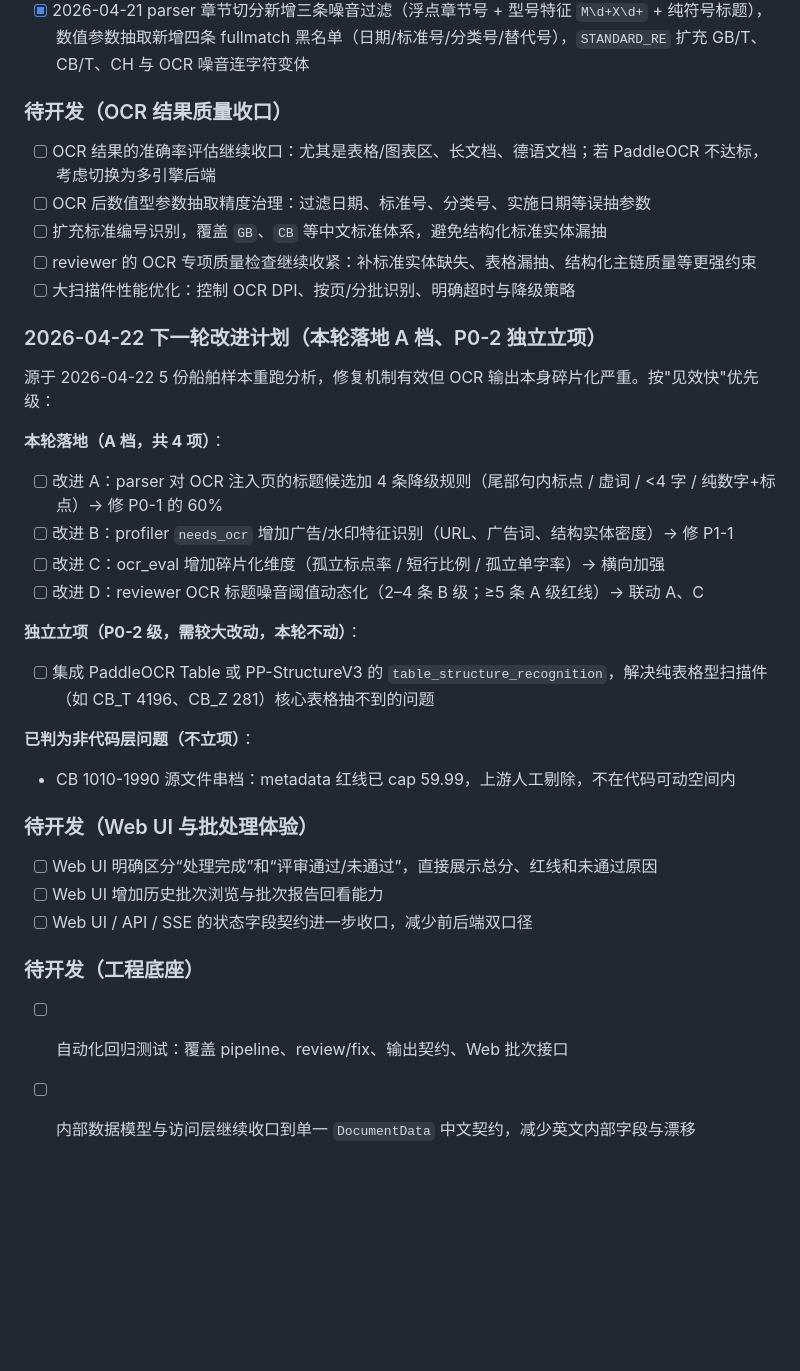
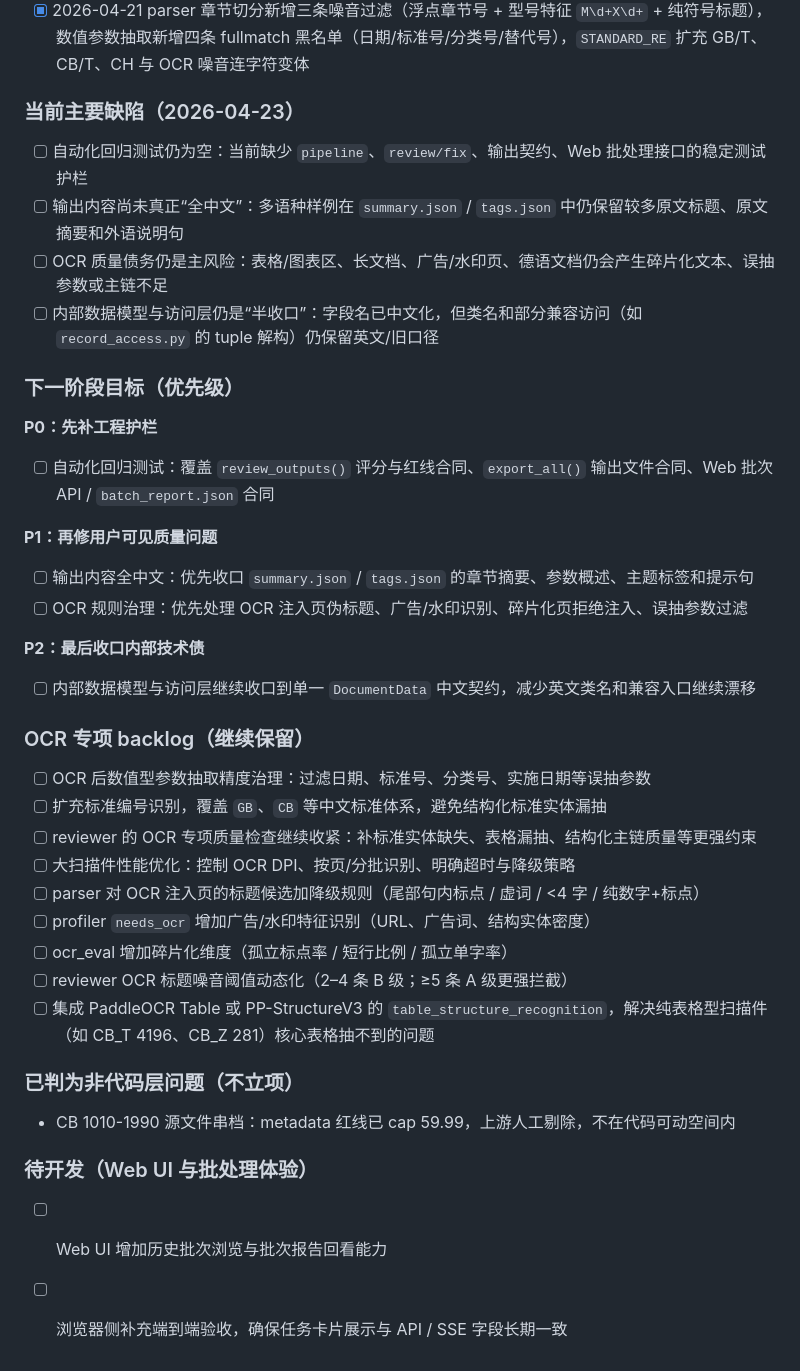
Before and after one commit to TYHE45/IndustryPDFparser, a Markdown page: First Principles.md, the part around one of its changes. Rendered like a GitHub page; blank space fills up the shorter version.

Commit message:
文档：更新 First Principles §11 当前缺陷与下一阶段目标
- 把"输出内容中文化"拆分为"字段名中文化"（已完成）+"内容全中文"（待完成，纳入 P1）
- 追加已完成：reviewer 评分契约 / Web / API / SSE 字段收口
- 2026-04-23 新 §"当前主要缺陷"：回归测试、多语种内容、OCR 债务、数据模型半收口
- 下一阶段目标分 P0/P1/P2 三档；OCR backlog 集中为独立小节

```diff
--- a/First Principles.md
+++ b/First Principles.md
@@ -292,34 +295,38 @@ Review 采用三层评分机制，总分 100 分，通过线 85 分：
 - [x] 2026-04-21 profiler 的 `needs_ocr` 判定增加"字符质量占比 < 0.5"二级触发条件（`_compute_quality_ratio`），避免乱码/广告噪音文本层绕过 OCR 门槛
 - [x] 2026-04-21 parser 章节切分新增三条噪音过滤（浮点章节号 + 型号特征 `M\d+X\d+` + 纯符号标题），数值参数抽取新增四条 fullmatch 黑名单（日期/标准号/分类号/替代号），`STANDARD_RE` 扩充 GB/T、CB/T、CH 与 OCR 噪音连字符变体
 
-### 待开发（OCR 结果质量收口）
-- [ ] OCR 结果的准确率评估继续收口：尤其是表格/图表区、长文档、德语文档；若 PaddleOCR 不达标，考虑切换为多引擎后端
+### 当前主要缺陷（2026-04-23）
+- [ ] 自动化回归测试仍为空：当前缺少 `pipeline`、`review/fix`、输出契约、Web 批处理接口的稳定测试护栏
+- [ ] 输出内容尚未真正“全中文”：多语种样例在 `summary.json` / `tags.json` 中仍保留较多原文标题、原文摘要和外语说明句
+- [ ] OCR 质量债务仍是主风险：表格/图表区、长文档、广告/水印页、德语文档仍会产生碎片化文本、误抽参数或主链不足
+- [ ] 内部数据模型与访问层仍是“半收口”：字段名已中文化，但类名和部分兼容访问（如 `record_access.py` 的 tuple 解构）仍保留英文/旧口径
+
+### 下一阶段目标（优先级）
+
+**P0：先补工程护栏**
+- [ ] 自动化回归测试：覆盖 `review_outputs()` 评分与红线合同、`export_all()` 输出文件合同、Web 批次 API / `batch_report.json` 合同
+
+**P1：再修用户可见质量问题**
+- [ ] 输出内容全中文：优先收口 `summary.json` / `tags.json` 的章节摘要、参数概述、主题标签和提示句
+- [ ] OCR 规则治理：优先处理 OCR 注入页伪标题、广告/水印识别、碎片化页拒绝注入、误抽参数过滤
+
+**P2：最后收口内部技术债**
+- [ ] 内部数据模型与访问层继续收口到单一 `DocumentData` 中文契约，减少英文类名和兼容入口继续漂移
+
+### OCR 专项 backlog（继续保留）
 - [ ] OCR 后数值型参数抽取精度治理：过滤日期、标准号、分类号、实施日期等误抽参数
 - [ ] 扩充标准编号识别，覆盖 `GB`、`CB` 等中文标准体系，避免结构化标准实体漏抽
 - [ ] reviewer 的 OCR 专项质量检查继续收紧：补标准实体缺失、表格漏抽、结构化主链质量等更强约束
 - [ ] 大扫描件性能优化：控制 OCR DPI、按页/分批识别、明确超时与降级策略
-
-### 2026-04-22 下一轮改进计划（本轮落地 A 档、P0-2 独立立项）
-
-源于 2026-04-22 5 份船舶样本重跑分析，修复机制有效但 OCR 输出本身碎片化严重。按"见效快"优先级：
-
-**本轮落地（A 档，共 4 项）**：
-- [ ] 改进 A：parser 对 OCR 注入页的标题候选加 4 条降级规则（尾部句内标点 / 虚词 / <4 字 / 纯数字+标点）→ 修 P0-1 的 60%
-- [ ] 改进 B：profiler `needs_ocr` 增加广告/水印特征识别（URL、广告词、结构实体密度）→ 修 P1-1
-- [ ] 改进 C：ocr_eval 增加碎片化维度（孤立标点率 / 短行比例 / 孤立单字率）→ 横向加强
-- [ ] 改进 D：reviewer OCR 标题噪音阈值动态化（2–4 条 B 级；≥5 条 A 级红线）→ 联动 A、C
-
-**独立立项（P0-2 级，需较大改动，本轮不动）**：
+- [ ] parser 对 OCR 注入页的标题候选加降级规则（尾部句内标点 / 虚词 / <4 字 / 纯数字+标点）
+- [ ] profiler `needs_ocr` 增加广告/水印特征识别（URL、广告词、结构实体密度）
+- [ ] ocr_eval 增加碎片化维度（孤立标点率 / 短行比例 / 孤立单字率）
+- [ ] reviewer OCR 标题噪音阈值动态化（2–4 条 B 级；≥5 条 A 级更强拦截）
 - [ ] 集成 PaddleOCR Table 或 PP-StructureV3 的 `table_structure_recognition`，解决纯表格型扫描件（如 CB_T 4196、CB_Z 281）核心表格抽不到的问题
 
-**已判为非代码层问题（不立项）**：
+### 已判为非代码层问题（不立项）
 - CB 1010-1990 源文件串档：metadata 红线已 cap 59.99，上游人工剔除，不在代码可动空间内
 
 ### 待开发（Web UI 与批处理体验）
-- [ ] Web UI 明确区分“处理完成”和“评审通过/未通过”，直接展示总分、红线和未通过原因
 - [ ] Web UI 增加历史批次浏览与批次报告回看能力
-- [ ] Web UI / API / SSE 的状态字段契约进一步收口，减少前后端双口径
-
-### 待开发（工程底座）
-- [ ] 自动化回归测试：覆盖 pipeline、review/fix、输出契约、Web 批次接口
-- [ ] 内部数据模型与访问层继续收口到单一 `DocumentData` 中文契约，减少英文内部字段与漂移
+- [ ] 浏览器侧补充端到端验收，确保任务卡片展示与 API / SSE 字段长期一致
```
Also changed, not shown: other parts of First Principles.md (+5 -2 lines).
